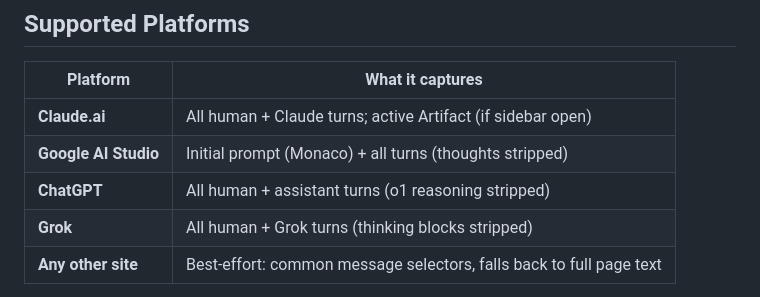
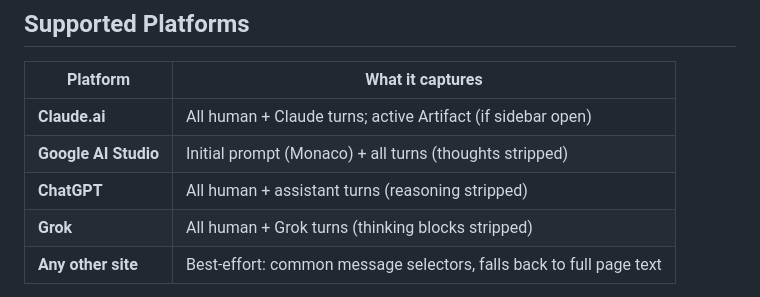
Before and after one commit to edgeof8/bttn, a Markdown page: README.md, the part around the change. Rendered like a GitHub page.

Commit message:
Update ChatGPT entry in README.md

```diff
--- a/README.md
+++ b/README.md
@@ -48,7 +48,7 @@ The browser tab title will flash `✓ Copied` for 1.5 seconds.
 |-------------------|-------------------------------------------------------|
 | **Claude.ai**     | All human + Claude turns; active Artifact (if sidebar open) |
 | **Google AI Studio** | Initial prompt (Monaco) + all turns (thoughts stripped) |
-| **ChatGPT**       | All human + assistant turns (o1 reasoning stripped)   |
+| **ChatGPT**       | All human + assistant turns (reasoning stripped)   |
 | **Grok**          | All human + Grok turns (thinking blocks stripped)     |
 | **Any other site** | Best-effort: common message selectors, falls back to full page text |
 
```
